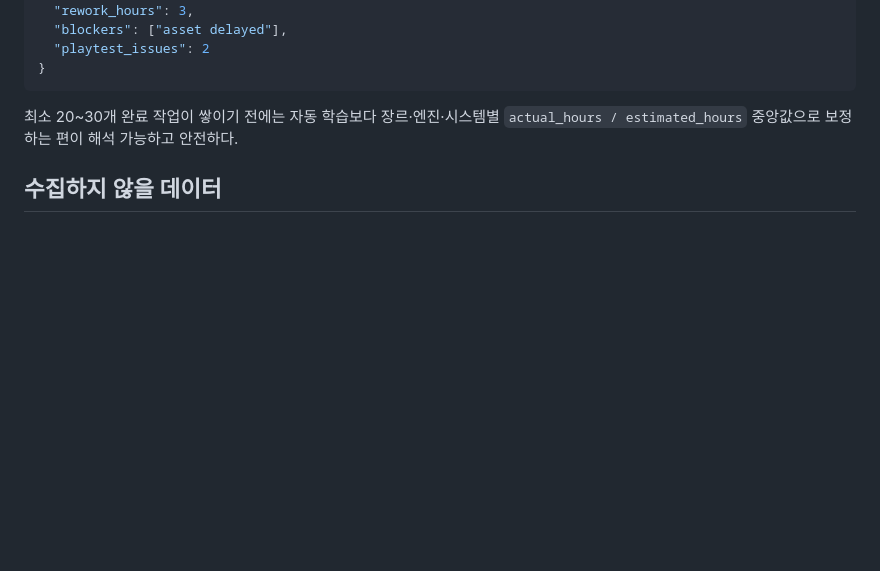
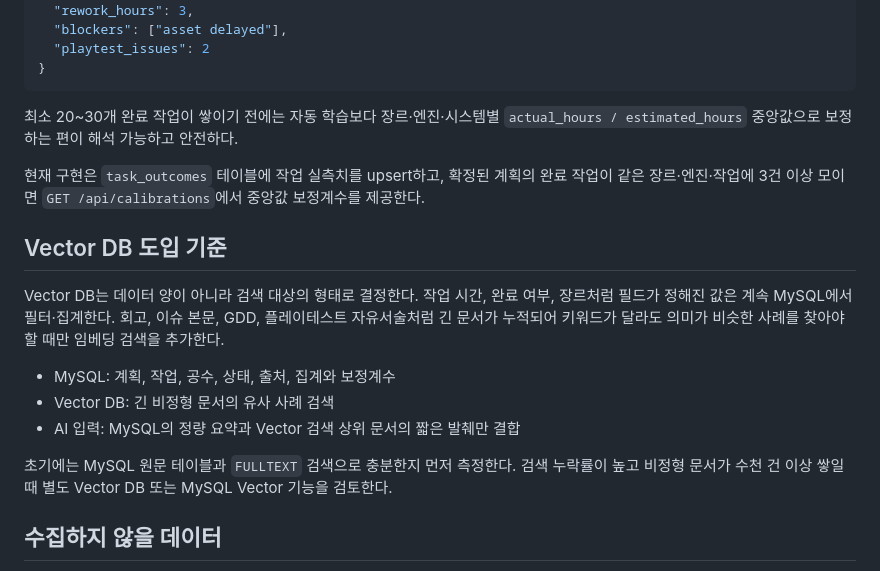
Before and after one commit to woosukkk/GameWeaver, a Markdown page: docs/data-sources.md, the part around the change. Rendered like a GitHub page; blank space fills up the shorter version.

Commit message:
docs: 벡터 검색 도입 기준 명시
Refs #4

```diff
--- a/docs/data-sources.md
+++ b/docs/data-sources.md
@@ -40,6 +40,18 @@ GameWeaver가 정확한 계획을 만들려면 `무엇을 구현해야 하는가
 
 최소 20~30개 완료 작업이 쌓이기 전에는 자동 학습보다 장르·엔진·시스템별 `actual_hours / estimated_hours` 중앙값으로 보정하는 편이 해석 가능하고 안전하다.
 
+현재 구현은 `task_outcomes` 테이블에 작업 실측치를 upsert하고, 확정된 계획의 완료 작업이 같은 장르·엔진·작업에 3건 이상 모이면 `GET /api/calibrations`에서 중앙값 보정계수를 제공한다.
+
+## Vector DB 도입 기준
+
+Vector DB는 데이터 양이 아니라 검색 대상의 형태로 결정한다. 작업 시간, 완료 여부, 장르처럼 필드가 정해진 값은 계속 MySQL에서 필터·집계한다. 회고, 이슈 본문, GDD, 플레이테스트 자유서술처럼 긴 문서가 누적되어 키워드가 달라도 의미가 비슷한 사례를 찾아야 할 때만 임베딩 검색을 추가한다.
+
+- MySQL: 계획, 작업, 공수, 상태, 출처, 집계와 보정계수
+- Vector DB: 긴 비정형 문서의 유사 사례 검색
+- AI 입력: MySQL의 정량 요약과 Vector 검색 상위 문서의 짧은 발췌만 결합
+
+초기에는 MySQL 원문 테이블과 `FULLTEXT` 검색으로 충분한지 먼저 측정한다. 검색 누락률이 높고 비정형 문서가 수천 건 이상 쌓일 때 별도 Vector DB 또는 MySQL Vector 기능을 검토한다.
+
 ## 수집하지 않을 데이터
 
 - 동의 없는 개인 생산성 순위, 메시지 감정 분석, 키 입력·화면 감시
```
